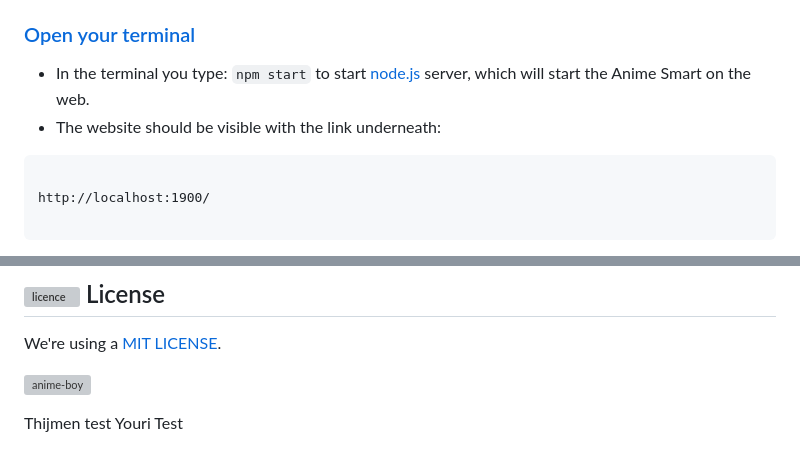
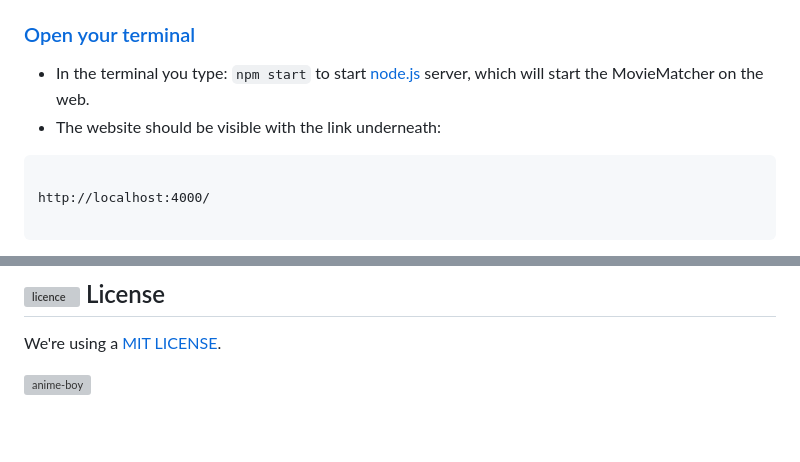
Before and after one commit to Alexiatech/Tech-D-groepsopdracht, a Markdown page: README.md, 2 parts joined by grey strips. GitHub-like rendering; blank space fills up the shorter version; grey boxes are pictures that could not be loaded.

````diff
--- a/README.md
+++ b/README.md
@@ -87,11 +97,11 @@ When you cloned this repository, created a replica of the database and added the
 * Type `npm --version` the check if node is installed correctly
 
 ### [Open your terminal](https://support.apple.com/nl-nl/guide/terminal/welcome/mac)
-* In the terminal you type: `npm start` to start [node.js](https://nodejs.org/en/) server, which will start the Anime Smart on the web.
+* In the terminal you type: `npm start` to start [node.js](https://nodejs.org/en/) server, which will start the MovieMatcher on the web.
 * The website should be visible with the link underneath:
 ```
 
-http://localhost:1900/
+http://localhost:4000/
 
 ```
 
@@ -110,8 +120,3 @@ http://localhost:1900/
 We're using a [MIT LICENSE](https://github.com/cmda-bt/pt-course-22-23/blob/main/LICENSE).
 
 ![anime-boy](https://user-images.githubusercontent.com/118122875/225022156-18510eaa-ec17-457e-8e8a-1bc5418d985c.gif)
-
-
-
-Thijmen test
-Youri Test
````
Also changed, not shown: other parts of README.md (+24 -14 lines).
